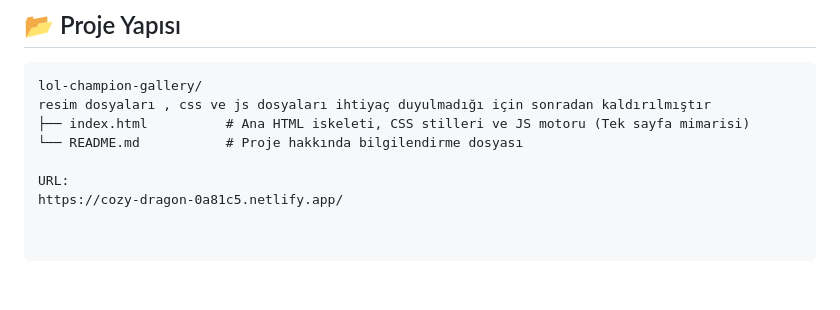
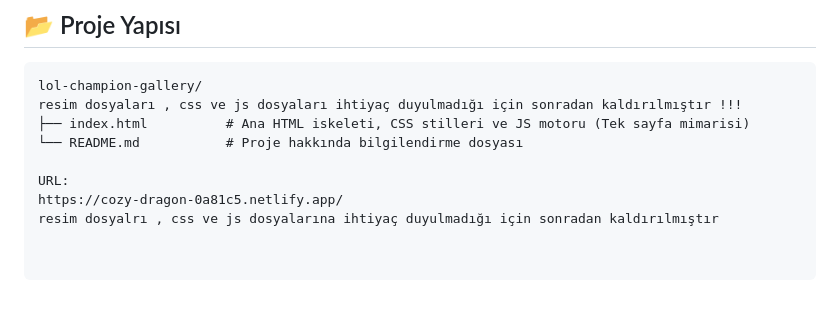
Before and after one commit to thetyap1234-coder/LOL_Rehberi, a Markdown page: README.md, the part around the change. Drawn GitHub-style.

Commit message:
gerek duyulmayanalr

````diff
--- a/README.md
+++ b/README.md
@@ -49,9 +49,10 @@ Proje tamamen bağımsız (Vanilla JS) olarak geliştirildiği için herhangi bi
 
 ```text
 lol-champion-gallery/
-resim dosyaları , css ve js dosyaları ihtiyaç duyulmadığı için sonradan kaldırılmıştır
+resim dosyaları , css ve js dosyaları ihtiyaç duyulmadığı için sonradan kaldırılmıştır !!!
 ├── index.html          # Ana HTML iskeleti, CSS stilleri ve JS motoru (Tek sayfa mimarisi)
 └── README.md           # Proje hakkında bilgilendirme dosyası
 
 URL:
 https://cozy-dragon-0a81c5.netlify.app/
+resim dosyalrı , css ve js dosyalarına ihtiyaç duyulmadığı için sonradan kaldırılmıştır
````
